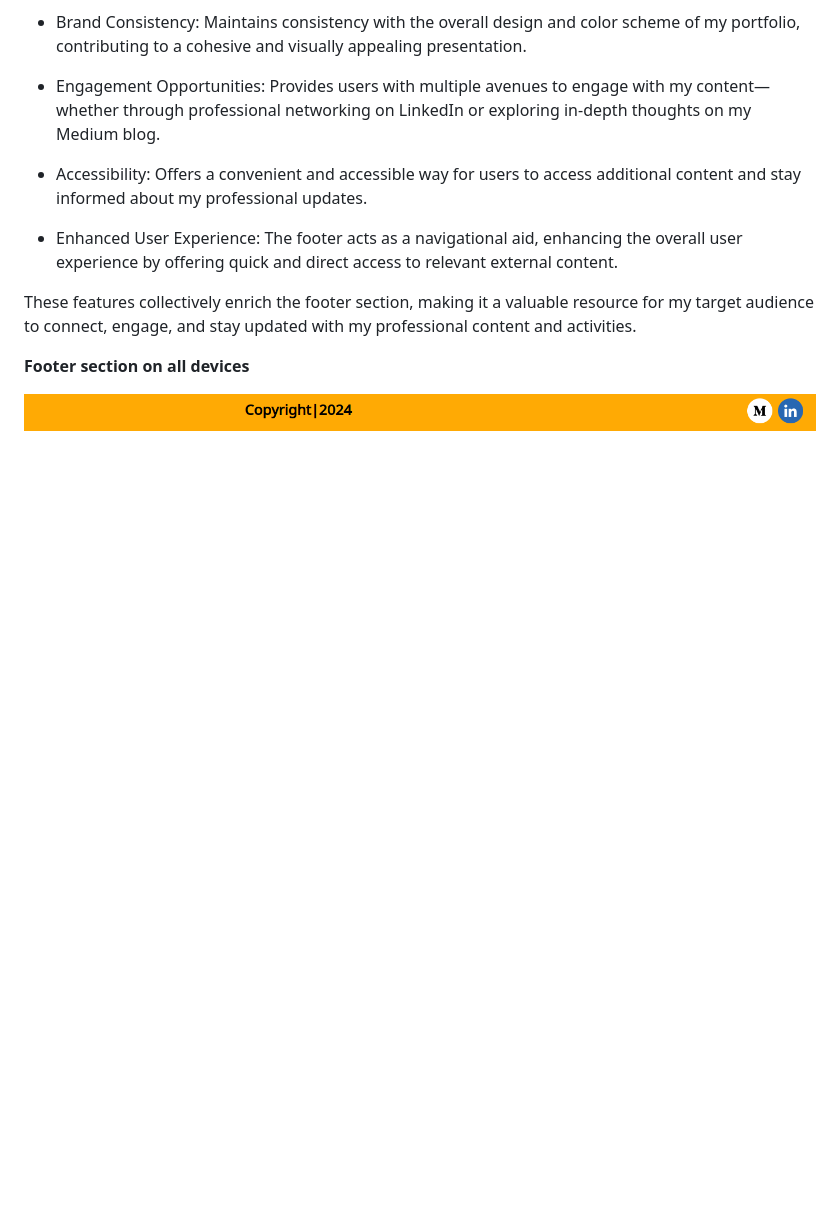
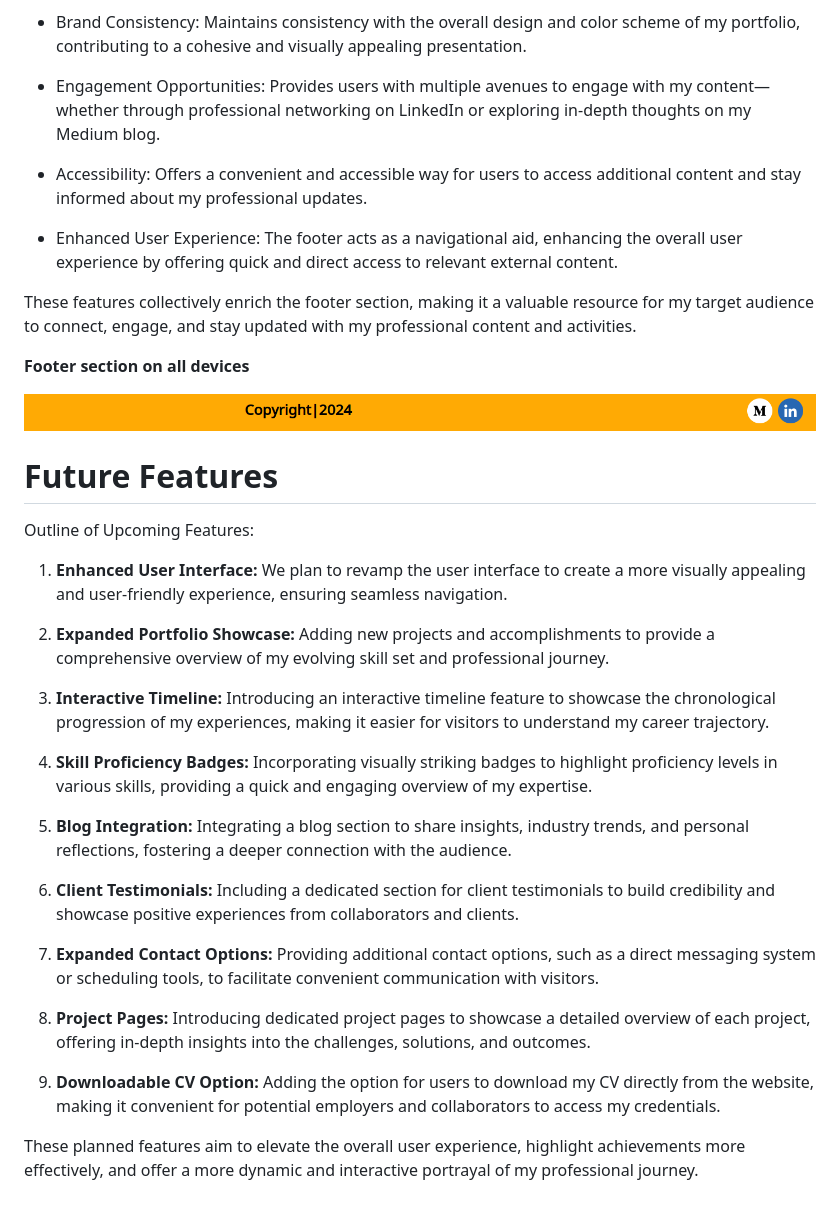
Before and after one commit to zohaibshahzadkhan/Portfolio, a Markdown page: Readme.md, the part around the change. Drawn GitHub-style; blank space fills up the shorter version.

Commit message:
:memo: Add future feature list in Readme

```diff
--- a/Readme.md
+++ b/Readme.md
@@ -209,3 +209,26 @@ These features collectively enrich the footer section, making it a valuable reso
 **Footer section on all devices**
 
 ![Footer](assets/images/features/footer.png)
+
+# Future Features
+Outline of Upcoming Features:
+
+1. **Enhanced User Interface:** We plan to revamp the user interface to create a more visually appealing and user-friendly experience, ensuring seamless navigation.
+
+2. **Expanded Portfolio Showcase:** Adding new projects and accomplishments to provide a comprehensive overview of my evolving skill set and professional journey.
+
+3. **Interactive Timeline:** Introducing an interactive timeline feature to showcase the chronological progression of my experiences, making it easier for visitors to understand my career trajectory.
+
+4. **Skill Proficiency Badges:** Incorporating visually striking badges to highlight proficiency levels in various skills, providing a quick and engaging overview of my expertise.
+
+5. **Blog Integration:** Integrating a blog section to share insights, industry trends, and personal reflections, fostering a deeper connection with the audience.
+
+6. **Client Testimonials:** Including a dedicated section for client testimonials to build credibility and showcase positive experiences from collaborators and clients.
+
+7. **Expanded Contact Options:** Providing additional contact options, such as a direct messaging system or scheduling tools, to facilitate convenient communication with visitors.
+
+8. **Project Pages:** Introducing dedicated project pages to showcase a detailed overview of each project, offering in-depth insights into the challenges, solutions, and outcomes.
+
+9. **Downloadable CV Option:** Adding the option for users to download my CV directly from the website, making it convenient for potential employers and collaborators to access my credentials.
+
+These planned features aim to elevate the overall user experience, highlight achievements more effectively, and offer a more dynamic and interactive portrayal of my professional journey.
```
